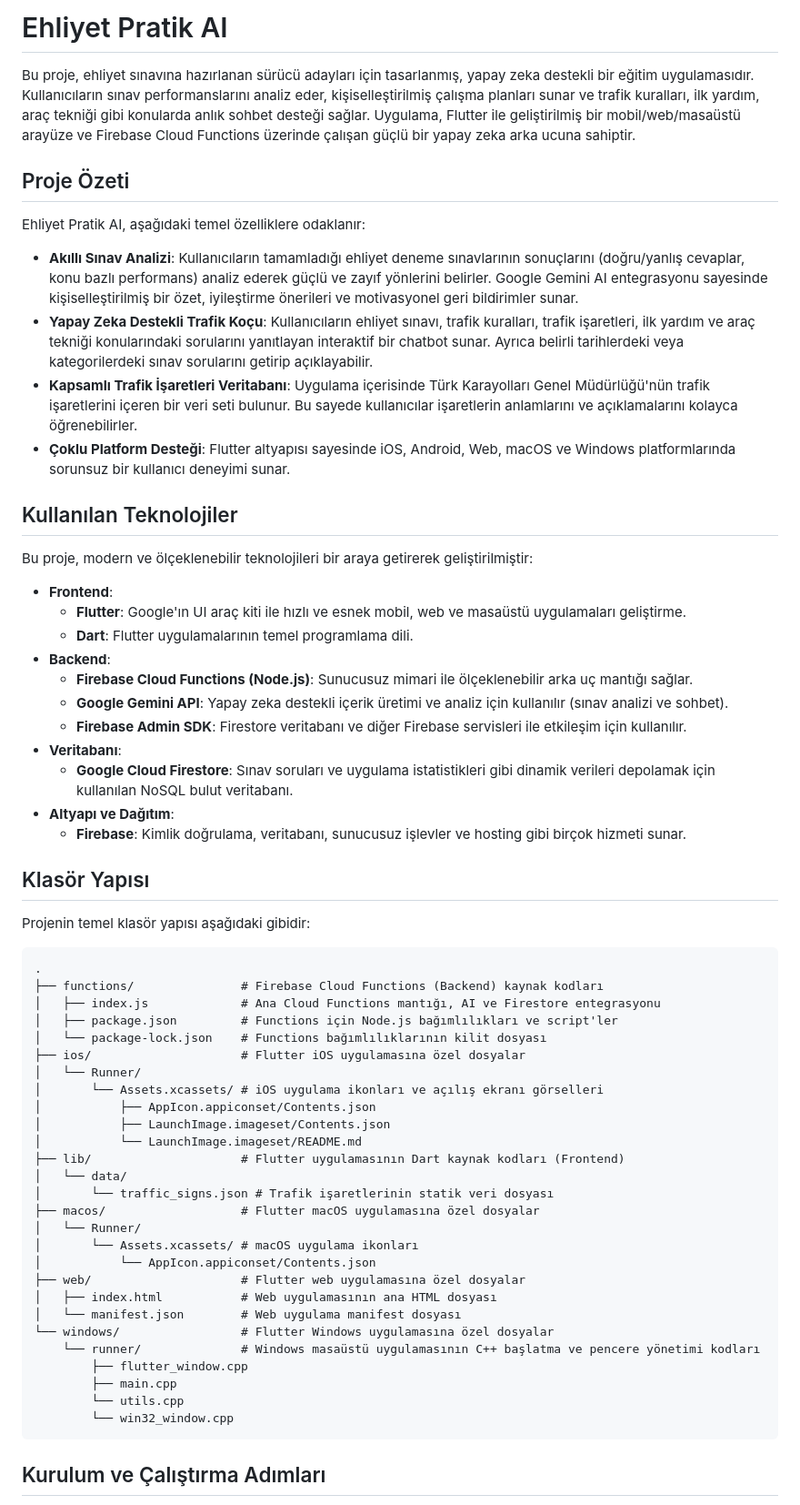
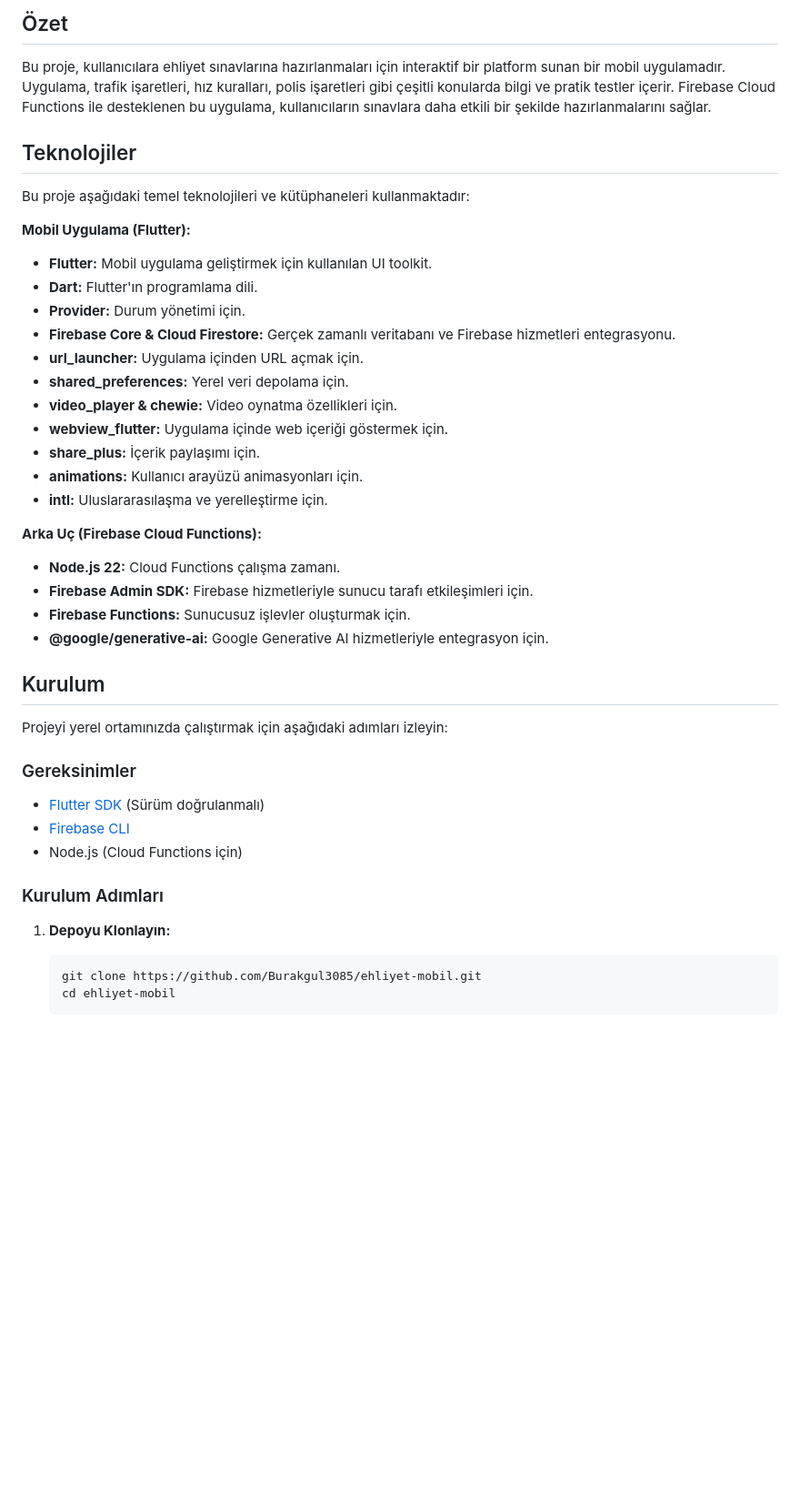
Before and after one commit to Burakgul3085/ehliyet-mobil, a Markdown page: README.md, the part around one of its changes. Shown at 91% size. Rendered like a GitHub page; blank space fills up the shorter version.

````diff
--- a/README.md
+++ b/README.md
@@ -1,65 +1,45 @@
-# Ehliyet Pratik AI
+## Özet
 
-Bu proje, ehliyet sınavına hazırlanan sürücü adayları için tasarlanmış, yapay zeka destekli bir eğitim uygulamasıdır. Kullanıcıların sınav performanslarını analiz eder, kişiselleştirilmiş çalışma planları sunar ve trafik kuralları, ilk yardım, araç tekniği gibi konularda anlık sohbet desteği sağlar. Uygulama, Flutter ile geliştirilmiş bir mobil/web/masaüstü arayüze ve Firebase Cloud Functions üzerinde çalışan güçlü bir yapay zeka arka ucuna sahiptir.
+Bu proje, kullanıcılara ehliyet sınavlarına hazırlanmaları için interaktif bir platform sunan bir mobil uygulamadır. Uygulama, trafik işaretleri, hız kuralları, polis işaretleri gibi çeşitli konularda bilgi ve pratik testler içerir. Firebase Cloud Functions ile desteklenen bu uygulama, kullanıcıların sınavlara daha etkili bir şekilde hazırlanmalarını sağlar.
 
-## Proje Özeti
+## Teknolojiler
 
-Ehliyet Pratik AI, aşağıdaki temel özelliklere odaklanır:
+Bu proje aşağıdaki temel teknolojileri ve kütüphaneleri kullanmaktadır:
 
-*   **Akıllı Sınav Analizi**: Kullanıcıların tamamladığı ehliyet deneme sınavlarının sonuçlarını (doğru/yanlış cevaplar, konu bazlı performans) analiz ederek güçlü ve zayıf yönlerini belirler. Google Gemini AI entegrasyonu sayesinde kişiselleştirilmiş bir özet, iyileştirme önerileri ve motivasyonel geri bildirimler sunar.
-*   **Yapay Zeka Destekli Trafik Koçu**: Kullanıcıların ehliyet sınavı, trafik kuralları, trafik işaretleri, ilk yardım ve araç tekniği konularındaki sorularını yanıtlayan interaktif bir chatbot sunar. Ayrıca belirli tarihlerdeki veya kategorilerdeki sınav sorularını getirip açıklayabilir.
-*   **Kapsamlı Trafik İşaretleri Veritabanı**: Uygulama içerisinde Türk Karayolları Genel Müdürlüğü'nün trafik işaretlerini içeren bir veri seti bulunur. Bu sayede kullanıcılar işaretlerin anlamlarını ve açıklamalarını kolayca öğrenebilirler.
-*   **Çoklu Platform Desteği**: Flutter altyapısı sayesinde iOS, Android, Web, macOS ve Windows platformlarında sorunsuz bir kullanıcı deneyimi sunar.
+**Mobil Uygulama (Flutter):**
+*   **Flutter:** Mobil uygulama geliştirmek için kullanılan UI toolkit.
+*   **Dart:** Flutter'ın programlama dili.
+*   **Provider:** Durum yönetimi için.
+*   **Firebase Core & Cloud Firestore:** Gerçek zamanlı veritabanı ve Firebase hizmetleri entegrasyonu.
+*   **url_launcher:** Uygulama içinden URL açmak için.
+*   **shared_preferences:** Yerel veri depolama için.
+*   **video_player & chewie:** Video oynatma özellikleri için.
+*   **webview_flutter:** Uygulama içinde web içeriği göstermek için.
+*   **share_plus:** İçerik paylaşımı için.
+*   **animations:** Kullanıcı arayüzü animasyonları için.
+*   **intl:** Uluslararasılaşma ve yerelleştirme için.
 
-## Kullanılan Teknolojiler
+**Arka Uç (Firebase Cloud Functions):**
+*   **Node.js 22:** Cloud Functions çalışma zamanı.
+*   **Firebase Admin SDK:** Firebase hizmetleriyle sunucu tarafı etkileşimleri için.
+*   **Firebase Functions:** Sunucusuz işlevler oluşturmak için.
+*   **@google/generative-ai:** Google Generative AI hizmetleriyle entegrasyon için.
 
-Bu proje, modern ve ölçeklenebilir teknolojileri bir araya getirerek geliştirilmiştir:
+## Kurulum
 
-*   **Frontend**:
-    *   **Flutter**: Google'ın UI araç kiti ile hızlı ve esnek mobil, web ve masaüstü uygulamaları geliştirme.
-    *   **Dart**: Flutter uygulamalarının temel programlama dili.
-*   **Backend**:
-    *   **Firebase Cloud Functions (Node.js)**: Sunucusuz mimari ile ölçeklenebilir arka uç mantığı sağlar.
-    *   **Google Gemini API**: Yapay zeka destekli içerik üretimi ve analiz için kullanılır (sınav analizi ve sohbet).
-    *   **Firebase Admin SDK**: Firestore veritabanı ve diğer Firebase servisleri ile etkileşim için kullanılır.
-*   **Veritabanı**:
-    *   **Google Cloud Firestore**: Sınav soruları ve uygulama istatistikleri gibi dinamik verileri depolamak için kullanılan NoSQL bulut veritabanı.
-*   **Altyapı ve Dağıtım**:
-    *   **Firebase**: Kimlik doğrulama, veritabanı, sunucusuz işlevler ve hosting gibi birçok hizmeti sunar.
+Projeyi yerel ortamınızda çalıştırmak için aşağıdaki adımları izleyin:
 
-## Klasör Yapısı
+### Gereksinimler
 
-Projenin temel klasör yapısı aşağıdaki gibidir:
+*   [Flutter SDK](https://flutter.dev/docs/get-started/install) (Sürüm doğrulanmalı)
+*   [Firebase CLI](https://firebase.google.com/docs/cli)
+*   Node.js (Cloud Functions için)
 
-```
-.
-├── functions/               # Firebase Cloud Functions (Backend) kaynak kodları
-│   ├── index.js             # Ana Cloud Functions mantığı, AI ve Firestore entegrasyonu
-│   ├── package.json         # Functions için Node.js bağımlılıkları ve script'ler
-│   └── package-lock.json    # Functions bağımlılıklarının kilit dosyası
-├── ios/                     # Flutter iOS uygulamasına özel dosyalar
-│   └── Runner/
-│       └── Assets.xcassets/ # iOS uygulama ikonları ve açılış ekranı görselleri
-│           ├── AppIcon.appiconset/Contents.json
-│           ├── LaunchImage.imageset/Contents.json
-│           └── LaunchImage.imageset/README.md
-├── lib/                     # Flutter uygulamasının Dart kaynak kodları (Frontend)
-│   └── data/
-│       └── traffic_signs.json # Trafik işaretlerinin statik veri dosyası
-├── macos/                   # Flutter macOS uygulamasına özel dosyalar
-│   └── Runner/
-│       └── Assets.xcassets/ # macOS uygulama ikonları
-│           └── AppIcon.appiconset/Contents.json
-├── web/                     # Flutter web uygulamasına özel dosyalar
-│   ├── index.html           # Web uygulamasının ana HTML dosyası
-│   └── manifest.json        # Web uygulama manifest dosyası
-└── windows/                 # Flutter Windows uygulamasına özel dosyalar
-    └── runner/              # Windows masaüstü uygulamasının C++ başlatma ve pencere yönetimi kodları
-        ├── flutter_window.cpp
-        ├── main.cpp
-        └── utils.cpp
-        └── win32_window.cpp
-```
+### Kurulum Adımları
 
-## Kurulum ve Çalıştırma Adımları
+1.  **Depoyu Klonlayın:**
+    ```bash
+    git clone https://github.com/Burakgul3085/ehliyet-mobil.git
+    cd ehliyet-mobil
+    ```
 
````
Also changed, not shown: other parts of README.md (+51 -95 lines).
